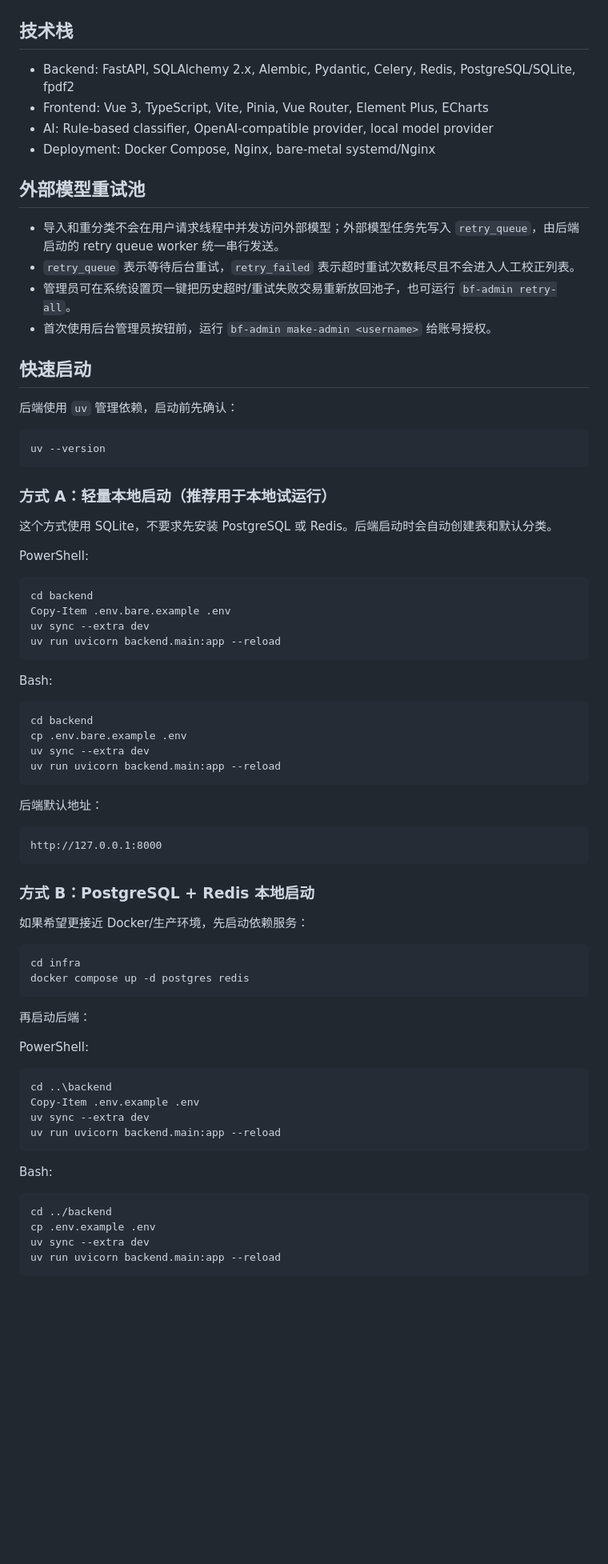
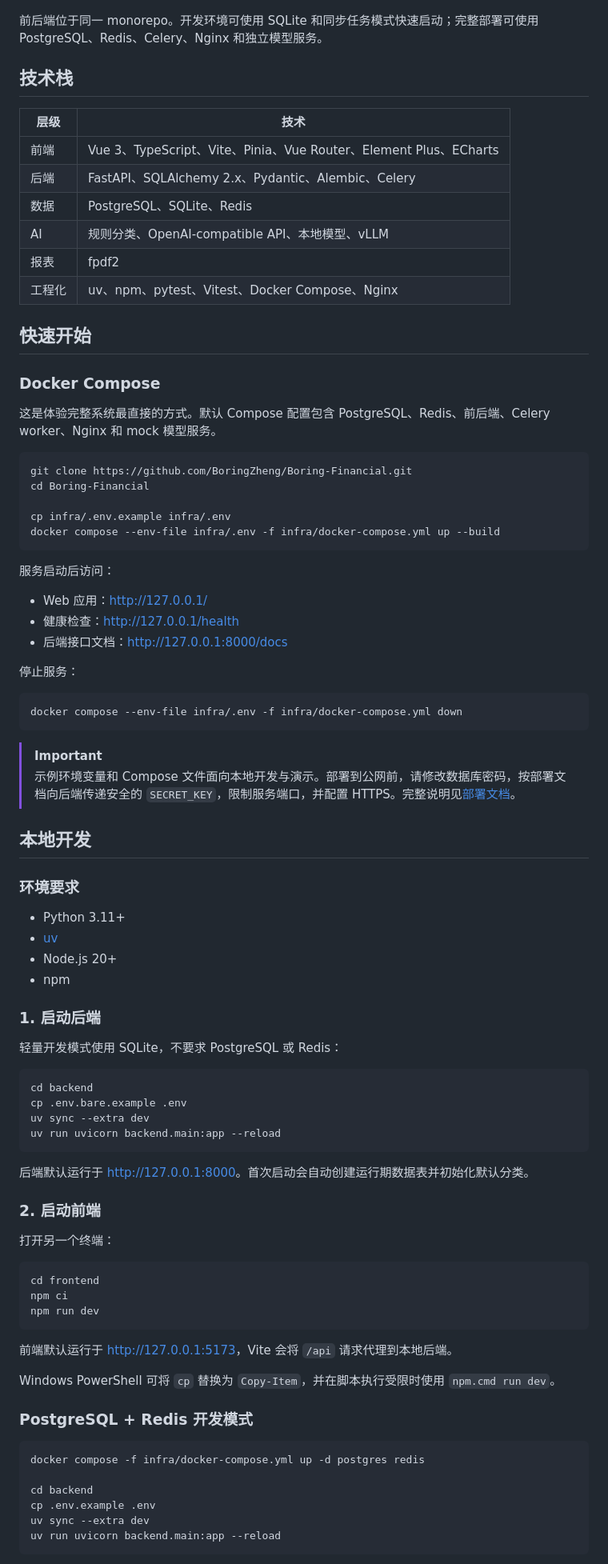
Before and after one commit to BoringZheng/Boring-Financial, a Markdown page: README.md, the part around one of its changes. Shown at 80% size. Rendered like a GitHub page; blank space fills up the shorter version.

Commit message:
docs: rewrite project README

````diff
--- a/README.md
+++ b/README.md
@@ -40,41 +64,59 @@ flowchart LR
 ```
+
+前后端位于同一 monorepo。开发环境可使用 SQLite 和同步任务模式快速启动；完整部署可使用 PostgreSQL、Redis、Celery、Nginx 和独立模型服务。
 
 ## 技术栈
 
-- Backend: FastAPI, SQLAlchemy 2.x, Alembic, Pydantic, Celery, Redis, PostgreSQL/SQLite, fpdf2
-- Frontend: Vue 3, TypeScript, Vite, Pinia, Vue Router, Element Plus, ECharts
-- AI: Rule-based classifier, OpenAI-compatible provider, local model provider
-- Deployment: Docker Compose, Nginx, bare-metal systemd/Nginx
+| 层级 | 技术 |
+| --- | --- |
+| 前端 | Vue 3、TypeScript、Vite、Pinia、Vue Router、Element Plus、ECharts |
+| 后端 | FastAPI、SQLAlchemy 2.x、Pydantic、Alembic、Celery |
+| 数据 | PostgreSQL、SQLite、Redis |
+| AI | 规则分类、OpenAI-compatible API、本地模型、vLLM |
+| 报表 | fpdf2 |
+| 工程化 | uv、npm、pytest、Vitest、Docker Compose、Nginx |
 
-## 外部模型重试池
+## 快速开始
 
-- 导入和重分类不会在用户请求线程中并发访问外部模型；外部模型任务先写入 `retry_queue`，由后端启动的 retry queue worker 统一串行发送。
-- `retry_queue` 表示等待后台重试，`retry_failed` 表示超时重试次数耗尽且不会进入人工校正列表。
-- 管理员可在系统设置页一键把历史超时/重试失败交易重新放回池子，也可运行 `bf-admin retry-all`。
-- 首次使用后台管理员按钮前，运行 `bf-admin make-admin <username>` 给账号授权。
+### Docker Compose
 
-## 快速启动
-
-后端使用 `uv` 管理依赖，启动前先确认：
+这是体验完整系统最直接的方式。默认 Compose 配置包含 PostgreSQL、Redis、前后端、Celery worker、Nginx 和 mock 模型服务。
 
 ```bash
-uv --version
+git clone https://github.com/BoringZheng/Boring-Financial.git
+cd Boring-Financial
+
+cp infra/.env.example infra/.env
+docker compose --env-file infra/.env -f infra/docker-compose.yml up --build
 ```
 
-### 方式 A：轻量本地启动（推荐用于本地试运行）
+服务启动后访问：
 
-这个方式使用 SQLite，不要求先安装 PostgreSQL 或 Redis。后端启动时会自动创建表和默认分类。
+- Web 应用：<http://127.0.0.1/>
+- 健康检查：<http://127.0.0.1/health>
+- 后端接口文档：<http://127.0.0.1:8000/docs>
 
-PowerShell:
+停止服务：
 
-```powershell
-cd backend
-Copy-Item .env.bare.example .env
-uv sync --extra dev
-uv run uvicorn backend.main:app --reload
+```bash
+docker compose --env-file infra/.env -f infra/docker-compose.yml down
 ```
 
-Bash:
+> [!IMPORTANT]
+> 示例环境变量和 Compose 文件面向本地开发与演示。部署到公网前，请修改数据库密码，按部署文档向后端传递安全的 `SECRET_KEY`，限制服务端口，并配置 HTTPS。完整说明见[部署文档](./docs/deployment.md)。
+
+## 本地开发
+
+### 环境要求
+
+- Python 3.11+
+- [uv](https://docs.astral.sh/uv/)
+- Node.js 20+
+- npm
+
+### 1. 启动后端
+
+轻量开发模式使用 SQLite，不要求 PostgreSQL 或 Redis：
 
 ```bash
 cd backend
@@ -83,36 +125,28 @@ uv sync --extra dev
 uv run uvicorn backend.main:app --reload
 ```
 
-后端默认地址：
+后端默认运行于 <http://127.0.0.1:8000>。首次启动会自动创建运行期数据表并初始化默认分类。
 
-```text
-http://127.0.0.1:8000
+### 2. 启动前端
+
+打开另一个终端：
+
+```bash
+cd frontend
+npm ci
+npm run dev
 ```
 
-### 方式 B：PostgreSQL + Redis 本地启动
+前端默认运行于 <http://127.0.0.1:5173>，Vite 会将 `/api` 请求代理到本地后端。
 
-如果希望更接近 Docker/生产环境，先启动依赖服务：
+Windows PowerShell 可将 `cp` 替换为 `Copy-Item`，并在脚本执行受限时使用 `npm.cmd run dev`。
+
+### PostgreSQL + Redis 开发模式
 
 ```bash
-cd infra
-docker compose up -d postgres redis
-```
+docker compose -f infra/docker-compose.yml up -d postgres redis
 
-再启动后端：
-
-PowerShell:
-
-```powershell
-cd ..\backend
-Copy-Item .env.example .env
-uv sync --extra dev
-uv run uvicorn backend.main:app --reload
-```
-
-Bash:
-
-```bash
-cd ../backend
+cd backend
 cp .env.example .env
 uv sync --extra dev
 uv run uvicorn backend.main:app --reload
````
Also changed, not shown: other parts of README.md (+171 -83 lines).
